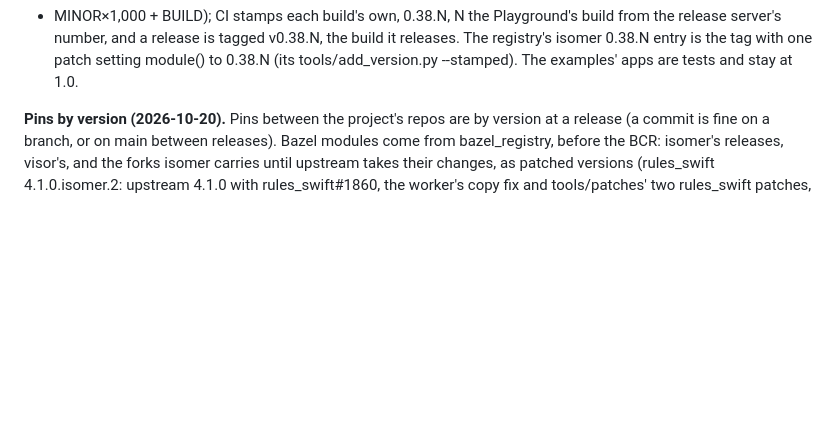
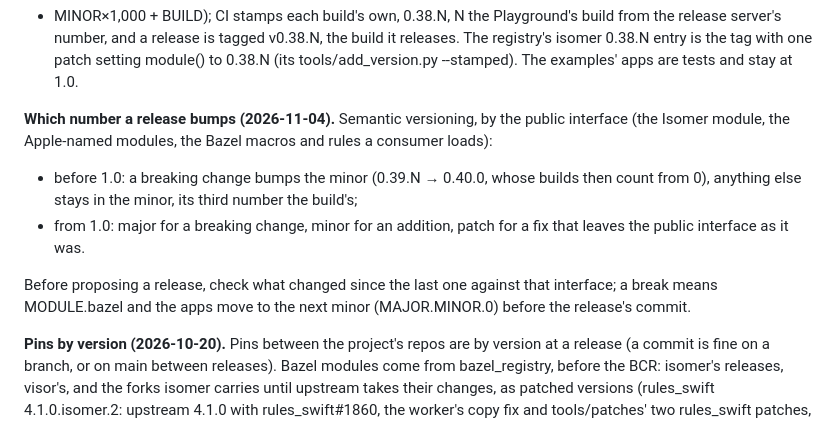
Before and after one commit to AttilaTheFun/isomer, a Markdown page: AGENTS.md, the part around the change. Drawn GitHub-style; blank space fills up the shorter version.

Commit message:
AGENTS.md: which number a release bumps (semantic versioning by the public interface; before 1.0 a break bumps the minor) (#71)
Co-authored-by: Claude <344224626+logan-shire-claude[bot]@users.noreply.github.com>

```diff
--- a/AGENTS.md
+++ b/AGENTS.md
@@ -63,6 +63,19 @@ Playground's build from the release server's number, and a release is
 tagged v0.38.N, the build it releases. The registry's isomer 0.38.N entry is
 the tag with one patch setting module() to 0.38.N (its tools/add_version.py
 --stamped). The examples' apps are tests and stay at 1.0.
+
+**Which number a release bumps (2026-11-04).** Semantic versioning, by the
+public interface (the Isomer module, the Apple-named modules, the Bazel
+macros and rules a consumer loads):
+- before 1.0: a breaking change bumps the minor (0.39.N → 0.40.0, whose
+  builds then count from 0), anything else stays in the minor, its third
+  number the build's;
+- from 1.0: major for a breaking change, minor for an addition, patch for
+  a fix that leaves the public interface as it was.
+
+Before proposing a release, check what changed since the last one against
+that interface; a break means MODULE.bazel and the apps move to the next
+minor (MAJOR.MINOR.0) before the release's commit.
 
 **Pins by version (2026-10-20).** Pins between the project's repos are
 by version at a release (a commit is fine on a branch, or on main between
```
